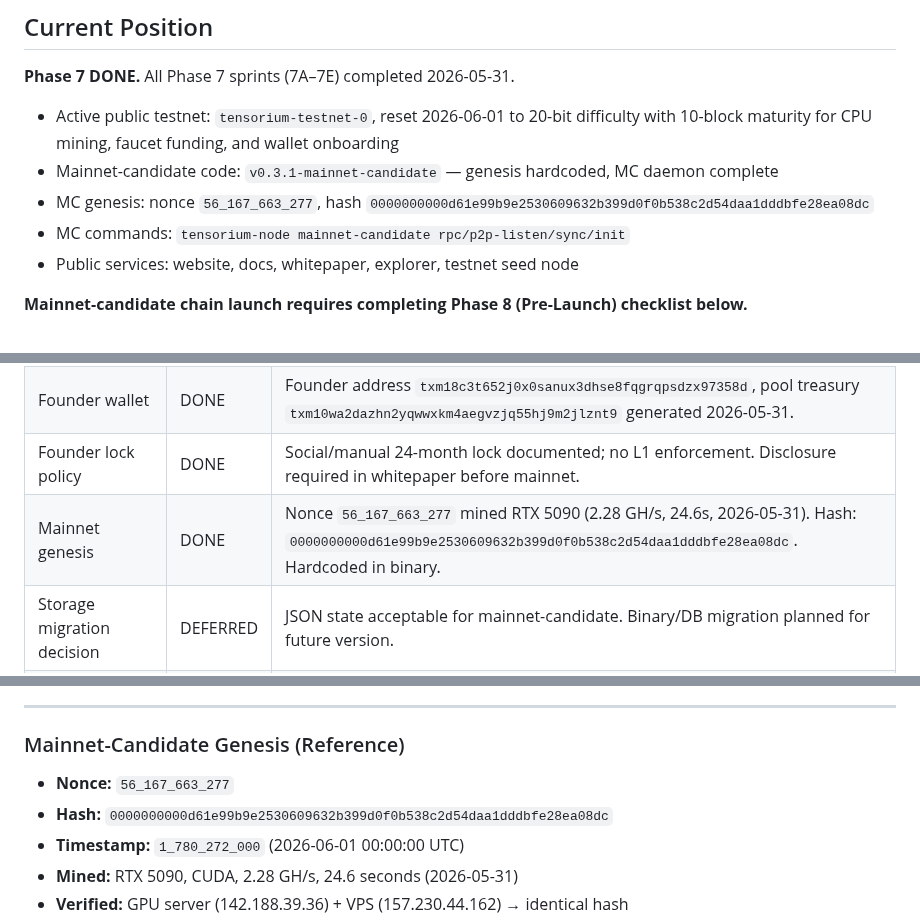
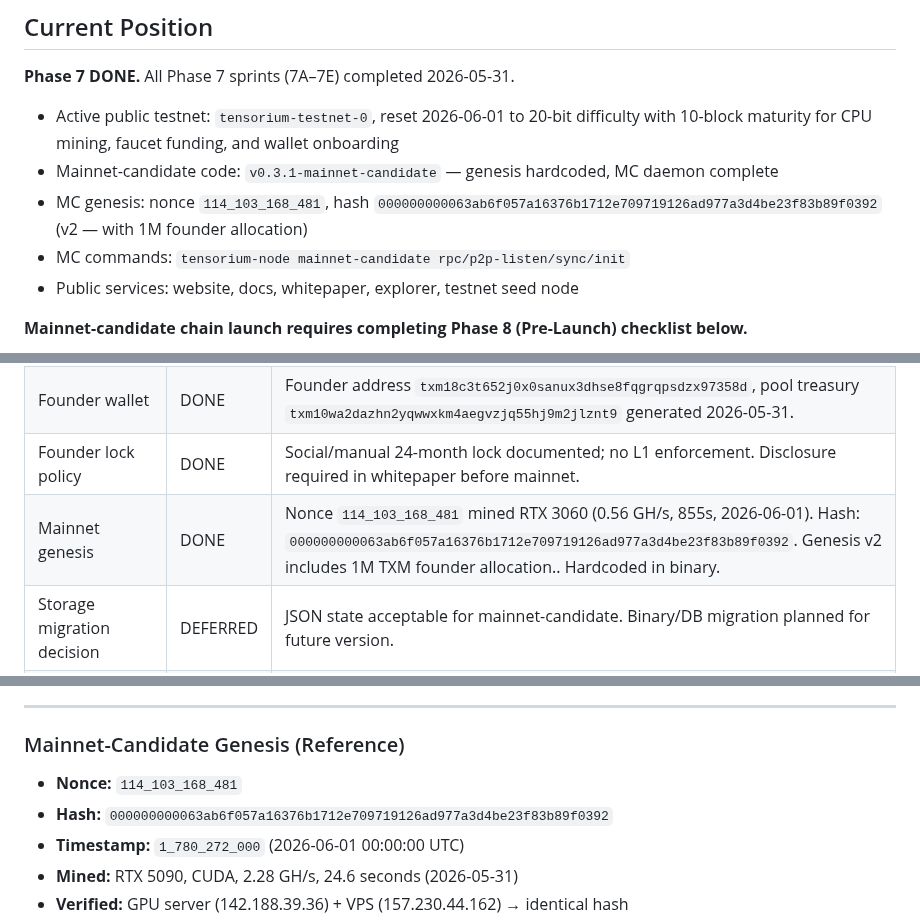
Before and after one commit to tensorium-labs/tensorium-core, a Markdown page: MAINNET_READINESS.md, 3 parts joined by grey strips. Drawn GitHub-style.

Commit message:
docs: update genesis v2 nonce and hash in MAINNET_READINESS

```diff
--- a/MAINNET_READINESS.md
+++ b/MAINNET_READINESS.md
@@ -11,7 +11,7 @@ This document tracks what must be true before Tensorium mainnet-candidate chain
 
 - Active public testnet: `tensorium-testnet-0`, reset 2026-06-01 to 20-bit difficulty with 10-block maturity for CPU mining, faucet funding, and wallet onboarding
 - Mainnet-candidate code: `v0.3.1-mainnet-candidate` — genesis hardcoded, MC daemon complete
-- MC genesis: nonce `56_167_663_277`, hash `0000000000d61e99b9e2530609632b399d0f0b538c2d54daa1dddbfe28ea08dc`
+- MC genesis: nonce `114_103_168_481`, hash `000000000063ab6f057a16376b1712e709719126ad977a3d4be23f83b89f0392` (v2 — with 1M founder allocation)
 - MC commands: `tensorium-node mainnet-candidate rpc/p2p-listen/sync/init`
 - Public services: website, docs, whitepaper, explorer, testnet seed node
 
@@ -24,7 +24,7 @@ This document tracks what must be true before Tensorium mainnet-candidate chain
 | Consensus audit | DONE | Tokenomics, emission, difficulty, fork-choice/reorg, timestamp, coinbase, double-spend, RPC bind safety, P2P cap, ban-list fix, connection limit, TCP timeouts — 54 unit tests passing. Soak/integration test: Phase 8 item. |
 | Founder wallet | DONE | Founder address `txm18c3t652j0x0sanux3dhse8fqgrqpsdzx97358d`, pool treasury `txm10wa2dazhn2yqwwxkm4aegvzjq55hj9m2jlznt9` generated 2026-05-31. |
 | Founder lock policy | DONE | Social/manual 24-month lock documented; no L1 enforcement. Disclosure required in whitepaper before mainnet. |
-| Mainnet genesis | DONE | Nonce `56_167_663_277` mined RTX 5090 (2.28 GH/s, 24.6s, 2026-05-31). Hash: `0000000000d61e99b9e2530609632b399d0f0b538c2d54daa1dddbfe28ea08dc`. Hardcoded in binary. |
+| Mainnet genesis | DONE | Nonce `114_103_168_481` mined RTX 3060 (0.56 GH/s, 855s, 2026-06-01). Hash: `000000000063ab6f057a16376b1712e709719126ad977a3d4be23f83b89f0392`. Genesis v2 includes 1M TXM founder allocation.. Hardcoded in binary. |
 | Storage migration decision | DEFERRED | JSON state acceptable for mainnet-candidate. Binary/DB migration planned for future version. |
 | Peer discovery | DONE | Built-in static seed list (`157.230.44.162:23333`) added to node binary for testnet; mainnet-candidate DNS seed now live at `seed.tensoriumlabs.com:33333`. |
 | Mining pool path | DONE | tensorium-pool reference pool implemented (HTTP proxy, 5% fee, payout ledger). |
@@ -525,8 +525,8 @@ Execution checklist: see `PHASE9A_EXECUTION_CHECKLIST.md`.
 
 ### Mainnet-Candidate Genesis (Reference)
 
-- **Nonce:** `56_167_663_277`
-- **Hash:** `0000000000d61e99b9e2530609632b399d0f0b538c2d54daa1dddbfe28ea08dc`
+- **Nonce:** `114_103_168_481`
+- **Hash:** `000000000063ab6f057a16376b1712e709719126ad977a3d4be23f83b89f0392`
 - **Timestamp:** `1_780_272_000` (2026-06-01 00:00:00 UTC)
 - **Mined:** RTX 5090, CUDA, 2.28 GH/s, 24.6 seconds (2026-05-31)
 - **Verified:** GPU server (142.188.39.36) + VPS (157.230.44.162) → identical hash
```
